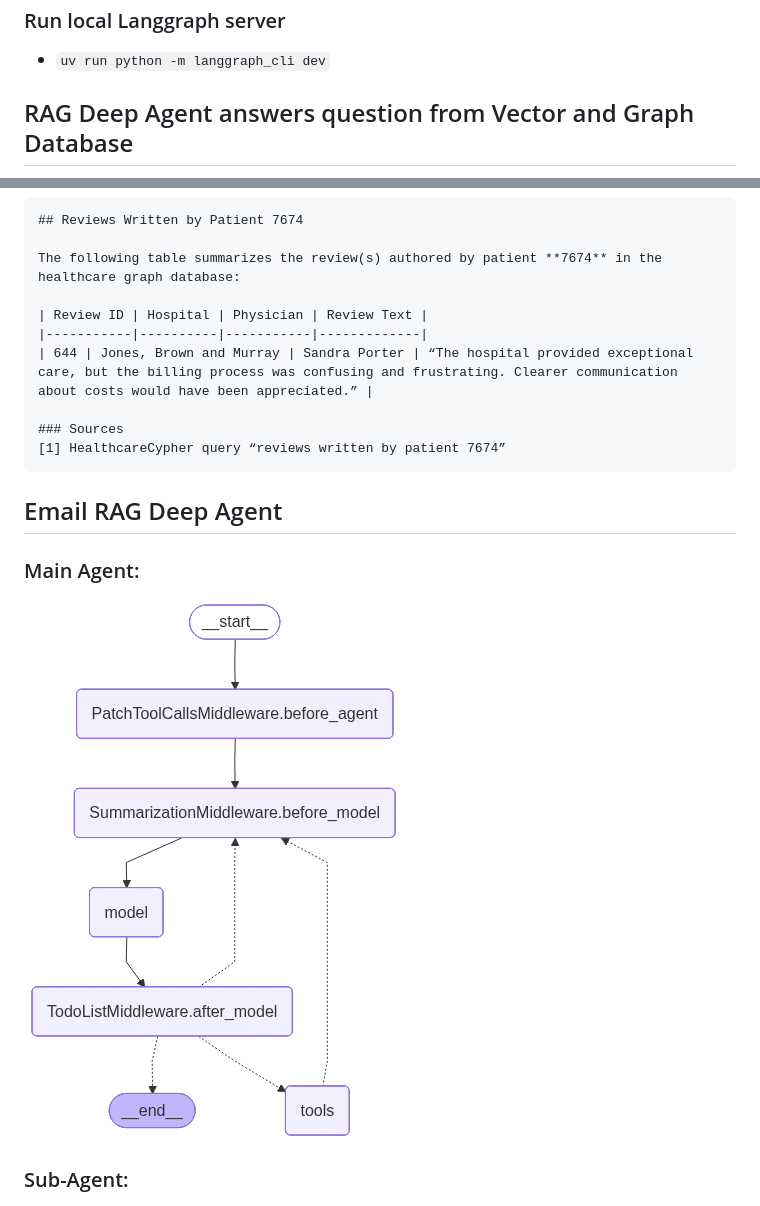
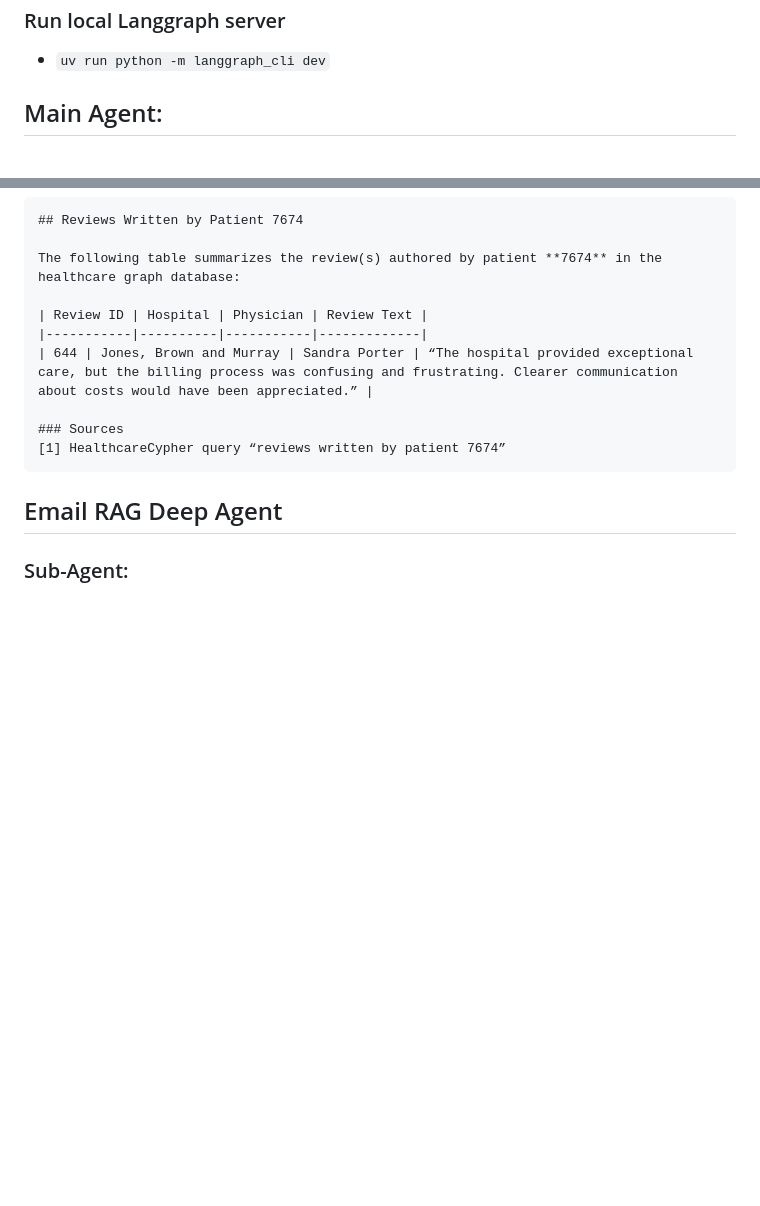
Before and after one commit to khteh/rag-agent, a Markdown page: README.md, 2 parts joined by grey strips. GitHub-like rendering; blank space fills up the shorter version.

```diff
--- a/README.md
+++ b/README.md
@@ -194,5 +194,5 @@ $ c3 -v https://localhost:4433/healthcare/invoke -m 300 -X POST -d '{"message":
 
 - `uv run python -m langgraph_cli dev`
 
-## RAG Deep Agent answers question from Vector and Graph Database
+## Main Agent:
 
@@ -512,10 +521,6 @@ The following table summarizes the review(s) authored by patient **7674** in the
 
 ## Email RAG Deep Agent
 
-### Main Agent:
-
-![Email RAG Agent with Checkpoint](images/EmailRAGAgent.png?raw=true "Email RAG Agent with Checkpoint")
-
 ### Sub-Agent:
 
 ![Email RAG StateGraph with Checkpoint](images/EmailRAGStateGraph.png?raw=true "Email RAG StateGraph with Checkpoint")
```
Also changed, not shown: other parts of README.md (+10 -1 lines), images/MainAgent.png (renamed from images/EmailRAGAgent.png).
